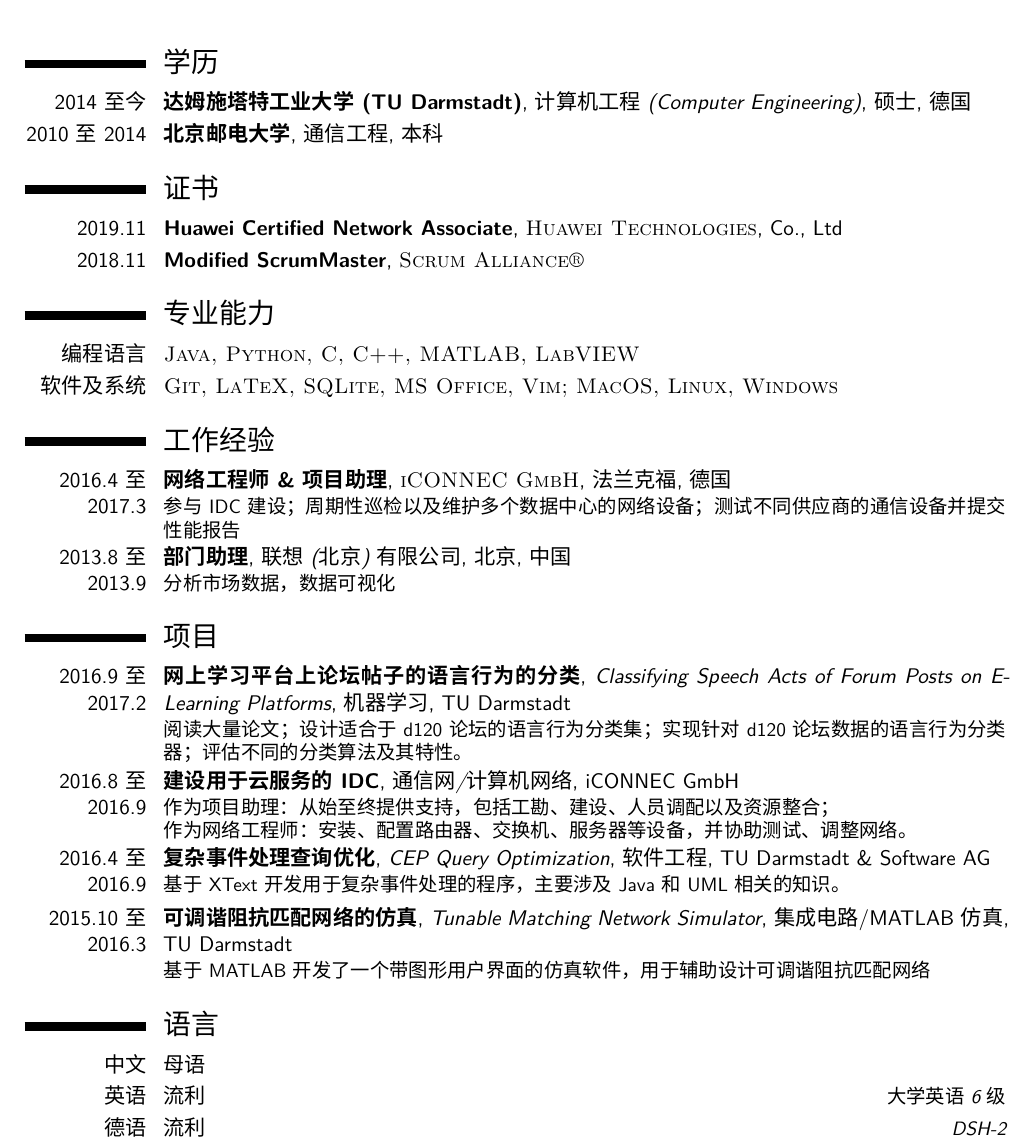
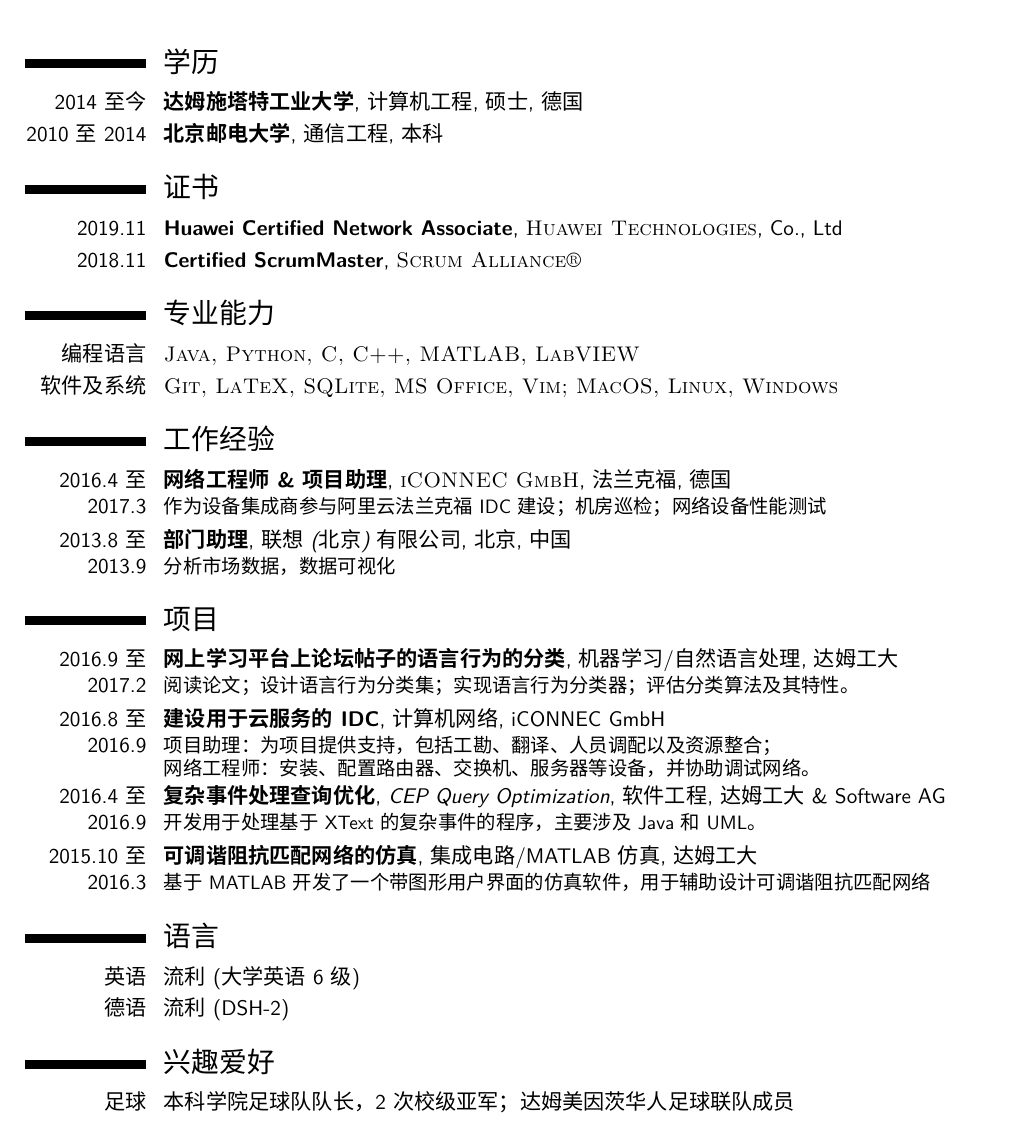
Before and after one commit to LetianFeng/CV, a LaTeX CV (Chinese/CV.tex): part of the page, cut so that both start at the same text. Compiled offline with XeLaTeX; a missing font is replaced by an installed copy or a similar font.

Commit message:
update chinese CV

```diff
--- a/Chinese/CV.tex
+++ b/Chinese/CV.tex
@@ -46,7 +46,7 @@
 
 % All information in this block is optional, comment out any lines you don't need
 %\title{Curriculum Vitae}
-\address{北京市石景山区古城路38-3-501}
+\address{}
 \mobile{德国: +49 15732022110}
 \mobile{国内: +86 13701063596}
 %\phone{(000) 111 1112}
@@ -67,7 +67,7 @@
 
 	\section{学历}
 
-	\cventry{2014至今}{达姆施塔特工业大学(TU Darmstadt)}{计算机工程(Computer Engineering)}{硕士}{德国}{}
+	\cventry{2014至今}{达姆施塔特工业大学}{计算机工程}{硕士}{德国}{}
 	\cventry{2010至2014}{北京邮电大学}{通信工程}{本科}{}{}
 
 	%----------------------------------------------------------------------------------------
@@ -76,7 +76,7 @@
 	\section{证书}
 
 	\cventry{2019.11}{Huawei Certified Network Associate}{\textsc{Huawei Technologies}}{Co.}{Ltd}{}
-	\cventry{2018.11}{Modified ScrumMaster}{\textsc{Scrum Alliance\textregistered}}{}{}{}
+	\cventry{2018.11}{Certified ScrumMaster}{\textsc{Scrum Alliance\textregistered}}{}{}{}
 
 	%----------------------------------------------------------------------------------------
 	%	Skills SECTION
@@ -98,34 +98,38 @@
 
 	\section{工作经验}
 
-	\cventry{2016.4至2017.3}{网络工程师 \& 项目助理}{\textsc{iCONNEC GmbH}}{法兰克福}{德国}{参与IDC建设；周期性巡检以及维护多个数据中心的网络设备；测试不同供应商的通信设备并提交性能报告}
+	\cventry{2016.4至2017.3}{网络工程师 \& 项目助理}{\textsc{iCONNEC GmbH}}{法兰克福}{德国}{作为设备集成商参与阿里云法兰克福IDC建设；机房巡检；网络设备性能测试}
 
 	\cventry{2013.8至2013.9}{部门助理}{联想(北京)有限公司}{北京}{中国}{分析市场数据，数据可视化}
 
 	\section{项目}
 
-	\cventry{2016.9至2017.2}{网上学习平台上论坛帖子的语言行为的分类}{Classifying Speech Acts of Forum Posts on E-Learning Platforms}{机器学习}{TU Darmstadt}{阅读大量论文；设计适合于d120论坛的语言行为分类集；实现针对d120论坛数据的语言行为分类器；评估不同的分类算法及其特性。}
+	\cventry{2016.9至2017.2}{网上学习平台上论坛帖子的语言行为的分类}{}{机器学习/自然语言处理}{达姆工大}{阅读论文；设计语言行为分类集；实现语言行为分类器；评估分类算法及其特性。}
 
-	\cventry{2016.8至2016.9}{建设用于云服务的IDC}{通信网/计算机网络}{iCONNEC GmbH}{}{作为项目助理：从始至终提供支持，包括工勘、建设、人员调配以及资源整合；\newline
-		作为网络工程师：安装、配置路由器、交换机、服务器等设备，并协助测试、调整网络。}
+	\cventry{2016.8至2016.9}{建设用于云服务的IDC}{计算机网络}{iCONNEC GmbH}{}{项目助理：为项目提供支持，包括工勘、翻译、人员调配以及资源整合；\newline
+		网络工程师：安装、配置路由器、交换机、服务器等设备，并协助调试网络。}
 
-	\cventry{2016.4至2016.9}{复杂事件处理查询优化}{CEP Query Optimization}{软件工程}{TU Darmstadt \& Software AG}{基于XText开发用于复杂事件处理的程序，主要涉及Java和UML相关的知识。}
+	\cventry{2016.4至2016.9}{复杂事件处理查询优化}{CEP Query Optimization}{软件工程}{达姆工大 \& Software AG}{开发用于处理基于XText的复杂事件的程序，主要涉及Java和UML。}
 
-	\cventry{2015.10至2016.3}{可调谐阻抗匹配网络的仿真}{Tunable Matching Network Simulator}{集成电路/MATLAB仿真}{TU Darmstadt}{基于MATLAB开发了一个带图形用户界面的仿真软件，用于辅助设计可调谐阻抗匹配网络}
+	\cventry{2015.10至2016.3}{可调谐阻抗匹配网络的仿真}{}{集成电路/MATLAB仿真}{达姆工大}{基于MATLAB开发了一个带图形用户界面的仿真软件，用于辅助设计可调谐阻抗匹配网络}
 
 	%----------------------------------------------------------------------------------------
 	%	LANGUAGES SECTION
 	%----------------------------------------------------------------------------------------
 
 	\section{语言}
-	\cvitemwithcomment{中文}{母语}{}
-	\cvitemwithcomment{英语}{流利}{大学英语6级}
-	\cvitemwithcomment{德语}{流利}{DSH-2}
+	\cvitem{英语}{流利(大学英语6级)}
+	\cvitem{德语}{流利(DSH-2)}
 
 	%----------------------------------------------------------------------------------------
 	%	INTERESTS SECTION
 	%----------------------------------------------------------------------------------------
 
+	\section{兴趣爱好}
+
+	\renewcommand{\listitemsymbol}{~} % Changes the symbol used for lists
+
+	\cvitem{足球}{本科学院足球队队长，2次校级亚军；达姆美因茨华人足球联队成员}
 
 
 	%----------------------------------------------------------------------------------------
```
